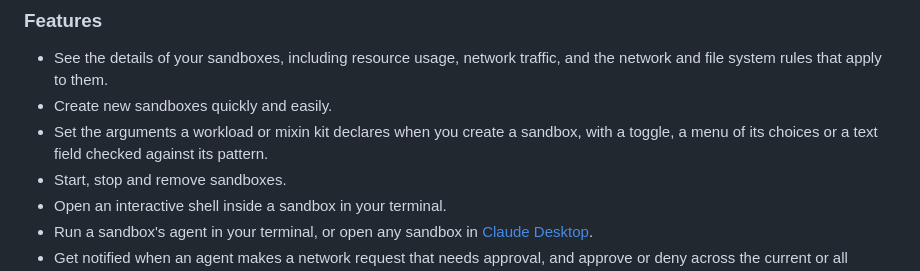
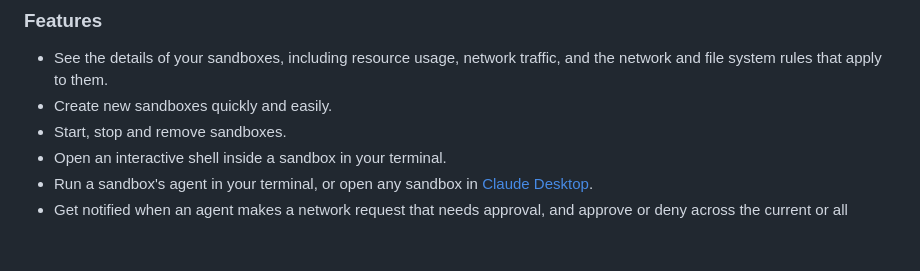
Before and after one commit to geofflamrock/Sandboxes, a Markdown page: README.md, the part around the change. GitHub-like rendering; blank space fills up the shorter version.

Commit message:
Remove the kit arguments line from the README's features
Co-Authored-By: Claude Opus 5.5 <noreply@anthropic.com>

```diff
--- a/README.md
+++ b/README.md
@@ -6,7 +6,6 @@ A macOS app for managing [Docker Sandboxes](https://docs.docker.com/ai/sandboxes
 
 - See the details of your sandboxes, including resource usage, network traffic, and the network and file system rules that apply to them.
 - Create new sandboxes quickly and easily.
-- Set the arguments a workload or mixin kit declares when you create a sandbox, with a toggle, a menu of its choices or a text field checked against its pattern.
 - Start, stop and remove sandboxes.
 - Open an interactive shell inside a sandbox in your terminal.
 - Run a sandbox's agent in your terminal, or open any sandbox in [Claude Desktop](https://claude.ai/download).
```
